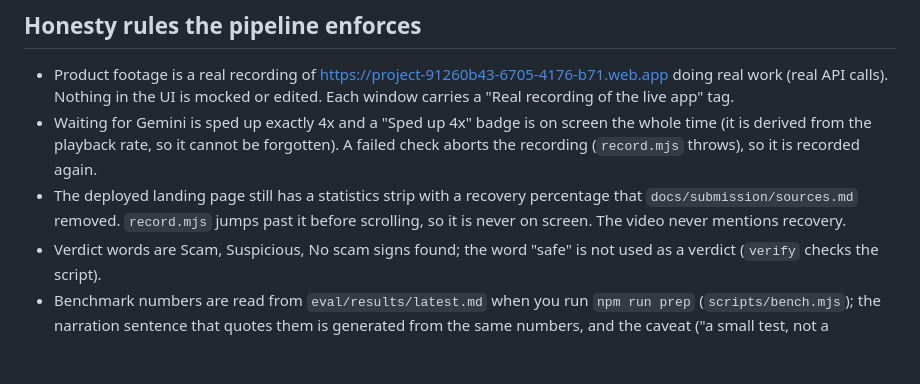
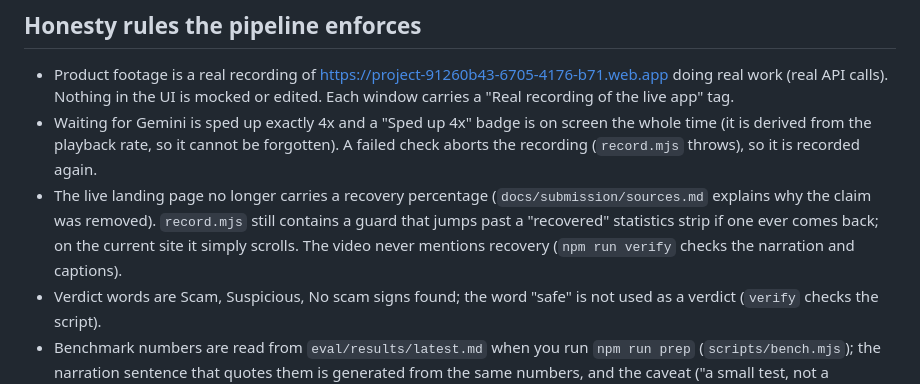
Before and after one commit to Namans12/scam-shield, a Markdown page: video/README.md, the part around the change. Drawn GitHub-style; blank space fills up the shorter version.

Commit message:
docs(video): the live landing page has no recovery percentage any more
Co-Authored-By: Claude Sonnet 5.5 <noreply@anthropic.com>

```diff
--- a/video/README.md
+++ b/video/README.md
@@ -23,8 +23,9 @@ install if you see `EACCES`.
   Nothing in the UI is mocked or edited. Each window carries a "Real recording of the live app" tag.
 * Waiting for Gemini is sped up exactly 4x and a "Sped up 4x" badge is on screen the whole time (it is derived from the playback
   rate, so it cannot be forgotten). A failed check aborts the recording (`record.mjs` throws), so it is recorded again.
-* The deployed landing page still has a statistics strip with a recovery percentage that `docs/submission/sources.md` removed.
-  `record.mjs` jumps past it before scrolling, so it is never on screen. The video never mentions recovery.
+* The live landing page no longer carries a recovery percentage (`docs/submission/sources.md` explains why the claim was removed).
+  `record.mjs` still contains a guard that jumps past a "recovered" statistics strip if one ever comes back; on the current site it
+  simply scrolls. The video never mentions recovery (`npm run verify` checks the narration and captions).
 * Verdict words are Scam, Suspicious, No scam signs found; the word "safe" is not used as a verdict (`verify` checks the script).
 * Benchmark numbers are read from `eval/results/latest.md` when you run `npm run prep` (`scripts/bench.mjs`); the narration
   sentence that quotes them is generated from the same numbers, and the caveat ("a small test, not a guarantee") is on screen.
```
Also changed, not shown: 1 other file.
